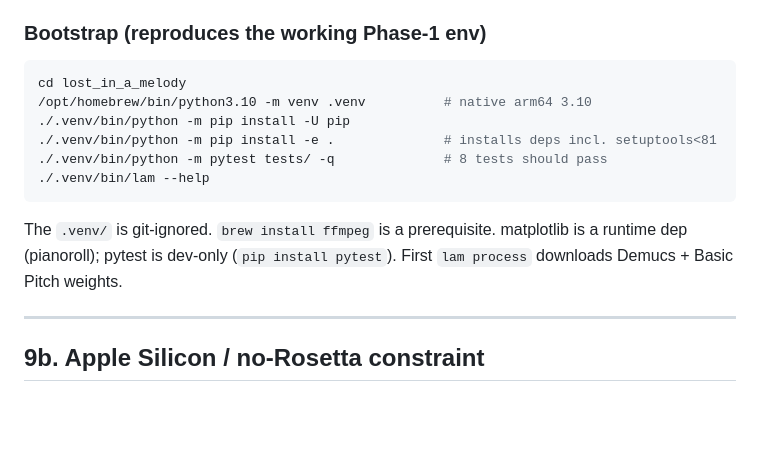
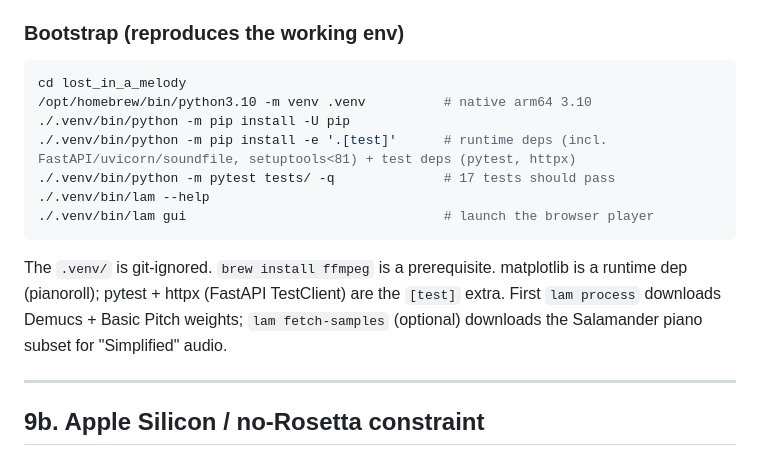
Before and after one commit to ahdimel/lost_in_a_melody, a Markdown page: HANDOFF.md, the part around the change. GitHub-like rendering; blank space fills up the shorter version.

Commit message:
Docs: fix bootstrap for Phase 2 (17 tests, .[test] extra with httpx)
The bootstrap still said "8 tests" and pointed at a bare `pip install pytest`,
which misses httpx (FastAPI TestClient) needed by test_server.py. Point it at
`pip install -e '.[test]'` and add the GUI launch/fetch-samples steps.

Co-Authored-By: Claude Opus 4.8 <noreply@anthropic.com>

````diff
--- a/HANDOFF.md
+++ b/HANDOFF.md
@@ -275,18 +275,20 @@ effort; everything else is minimal.
 - First run downloads model weights (Demucs, Basic Pitch) and the Salamander sample
   subset.
 
-### Bootstrap (reproduces the working Phase-1 env)
+### Bootstrap (reproduces the working env)
 ```bash
 cd lost_in_a_melody
 /opt/homebrew/bin/python3.10 -m venv .venv          # native arm64 3.10
 ./.venv/bin/python -m pip install -U pip
-./.venv/bin/python -m pip install -e .              # installs deps incl. setuptools<81
-./.venv/bin/python -m pytest tests/ -q              # 8 tests should pass
+./.venv/bin/python -m pip install -e '.[test]'      # runtime deps (incl. FastAPI/uvicorn/soundfile, setuptools<81) + test deps (pytest, httpx)
+./.venv/bin/python -m pytest tests/ -q              # 17 tests should pass
 ./.venv/bin/lam --help
+./.venv/bin/lam gui                                 # launch the browser player
 ```
 The `.venv/` is git-ignored. `brew install ffmpeg` is a prerequisite. matplotlib is a
-runtime dep (pianoroll); pytest is dev-only (`pip install pytest`). First `lam process`
-downloads Demucs + Basic Pitch weights.
+runtime dep (pianoroll); pytest + httpx (FastAPI TestClient) are the `[test]` extra.
+First `lam process` downloads Demucs + Basic Pitch weights; `lam fetch-samples`
+(optional) downloads the Salamander piano subset for "Simplified" audio.
 
 ---
 
````
